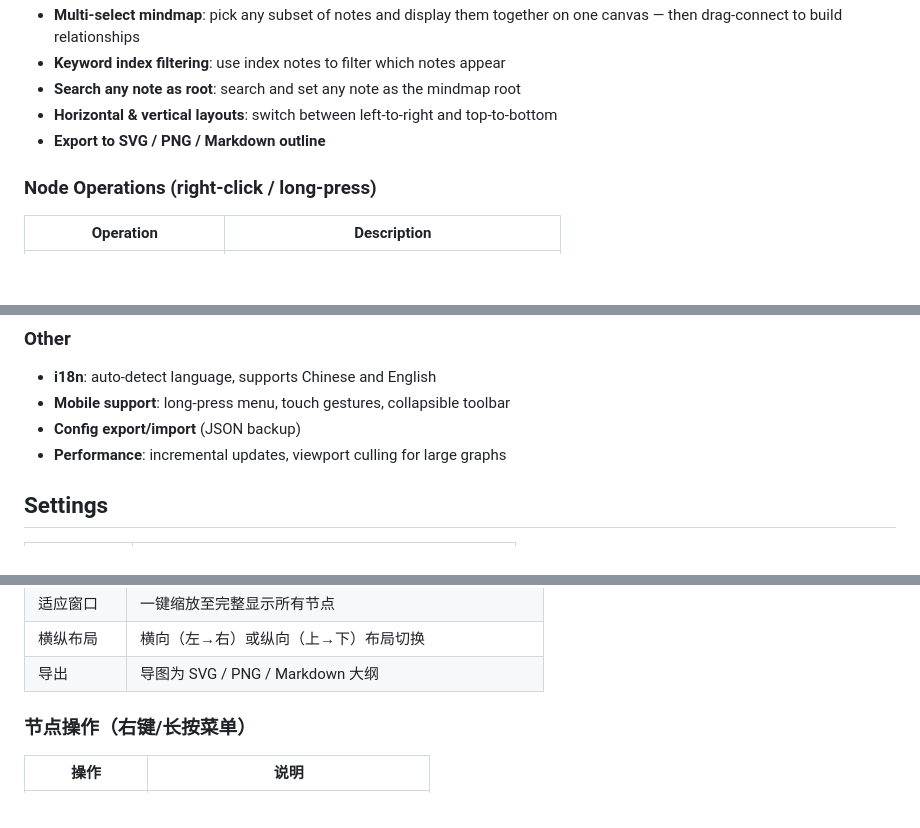
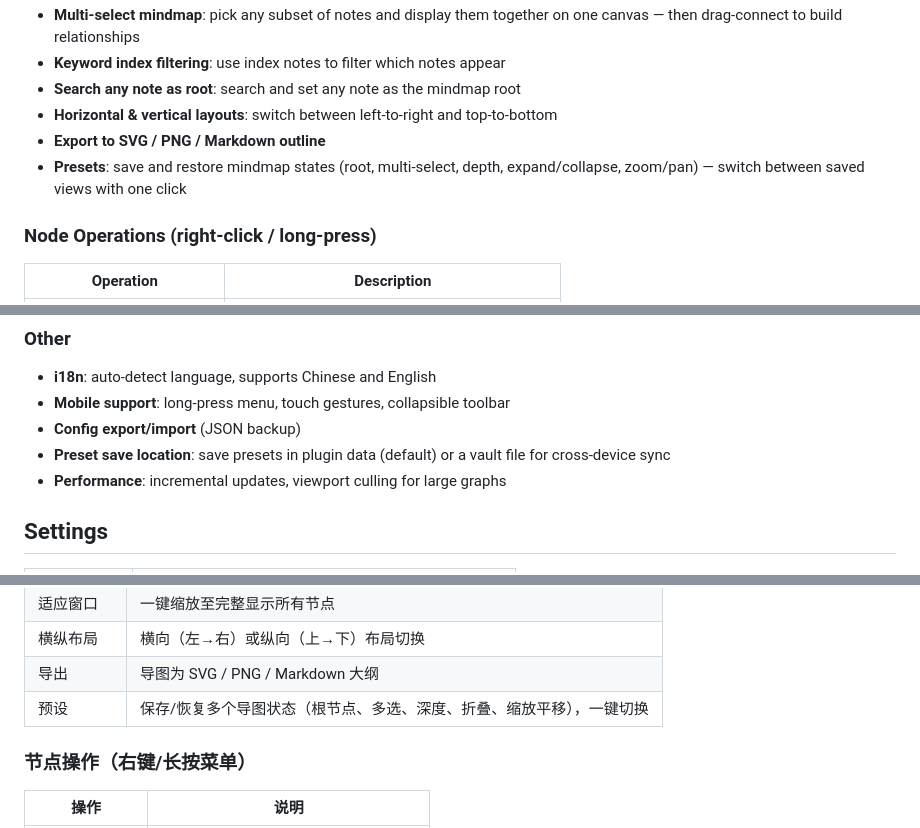
Before and after one commit to licfcn/link-mindmap, a Markdown page: README.md, 3 parts joined by grey strips. Drawn GitHub-style; blank space fills up the shorter version.

Commit message:
更新 README：添加导图预设功能说明

```diff
--- a/README.md
+++ b/README.md
@@ -75,6 +75,7 @@ All field names are customizable in settings.
 - **Search any note as root**: search and set any note as the mindmap root
 - **Horizontal & vertical layouts**: switch between left-to-right and top-to-bottom
 - **Export to SVG / PNG / Markdown outline**
+- **Presets**: save and restore mindmap states (root, multi-select, depth, expand/collapse, zoom/pan) — switch between saved views with one click
 
 ### Node Operations (right-click / long-press)
 
@@ -132,6 +133,7 @@ A data dashboard with rich visualizations:
 - **i18n**: auto-detect language, supports Chinese and English
 - **Mobile support**: long-press menu, touch gestures, collapsible toolbar
 - **Config export/import** (JSON backup)
+- **Preset save location**: save presets in plugin data (default) or a vault file for cross-device sync
 - **Performance**: incremental updates, viewport culling for large graphs
 
 ## Settings
@@ -244,6 +246,7 @@ date: "2026-10-11"
 | 适应窗口 | 一键缩放至完整显示所有节点 |
 | 横纵布局 | 横向（左→右）或纵向（上→下）布局切换 |
 | 导出 | 导图为 SVG / PNG / Markdown 大纲 |
+| 预设 | 保存/恢复多个导图状态（根节点、多选、深度、折叠、缩放平移），一键切换 |
 
 ### 节点操作（右键/长按菜单）
 
```
Also changed, not shown: other parts of README.md (+1 -0 lines).
